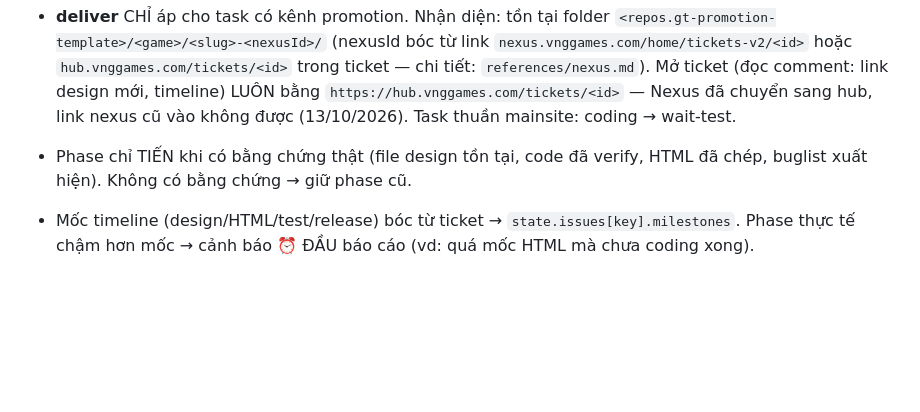
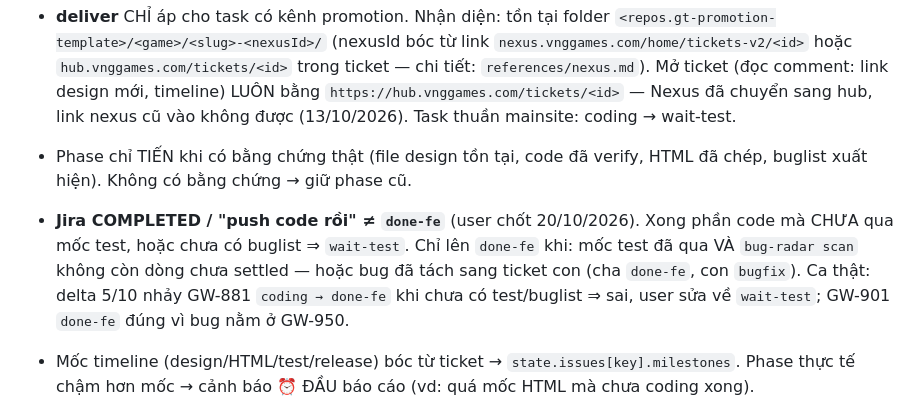
Before and after one commit to tongo0209/agent-auto, a Markdown page: skills/daily/SKILL.md, the part around the change. Rendered like a GitHub page; blank space fills up the shorter version.

Commit message:
[daily] Jira COMPLETED stays wait-test until test round passes
Co-Authored-By: Claude Opus 5.5 (1M context) <noreply@anthropic.com>
Claude-Session: https://claude.ai/code/session_01JyqT16vhdt1LtCY4Q9Qms9

```diff
--- a/skills/daily/SKILL.md
+++ b/skills/daily/SKILL.md
@@ -49,6 +49,11 @@ xem mục handoff) và `closed` (Done thật).
   Task thuần mainsite: coding → wait-test.
 - Phase chỉ TIẾN khi có bằng chứng thật (file design tồn tại, code đã verify, HTML đã chép,
   buglist xuất hiện). Không có bằng chứng → giữ phase cũ.
+- **Jira COMPLETED / "push code rồi" ≠ `done-fe`** (user chốt 20/10/2026). Xong phần code mà CHƯA qua
+  mốc test, hoặc chưa có buglist ⇒ `wait-test`. Chỉ lên `done-fe` khi: mốc test đã qua VÀ
+  `bug-radar scan` không còn dòng chưa settled — hoặc bug đã tách sang ticket con (cha `done-fe`,
+  con `bugfix`). Ca thật: delta 5/10 nhảy GW-881 `coding → done-fe` khi chưa có test/buglist ⇒ sai,
+  user sửa về `wait-test`; GW-901 `done-fe` đúng vì bug nằm ở GW-950.
 - Mốc timeline (design/HTML/test/release) bóc từ ticket → `state.issues[key].milestones`.
   Phase thực tế chậm hơn mốc → cảnh báo ⏰ ĐẦU báo cáo (vd: quá mốc HTML mà chưa coding xong).
 - **Mốc = DEADLINE, nên khoảng ngày lấy ngày CUỐI.** Nguồn hay ghi kiểu khoảng
```
